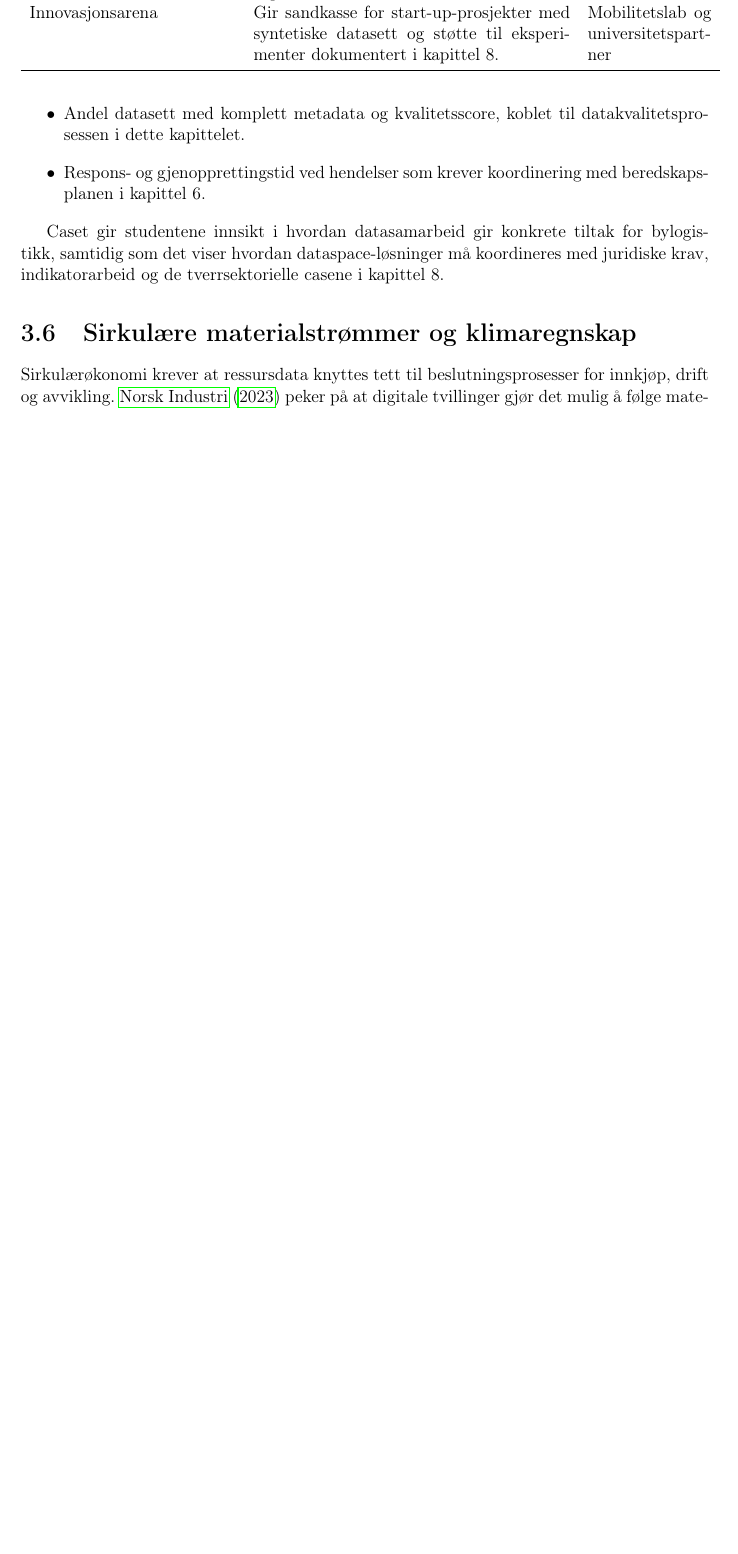
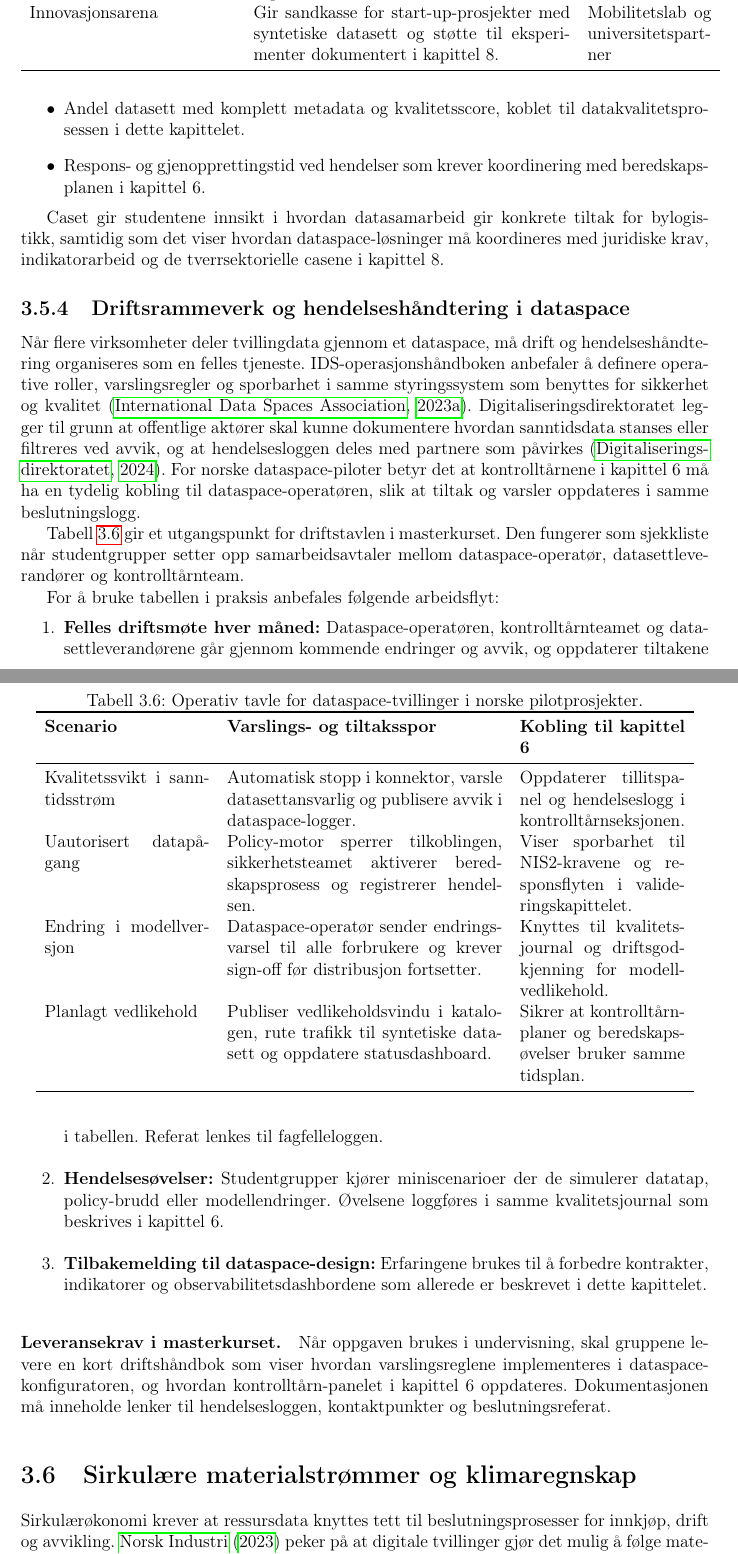
Before and after one commit to Nettking/roborepo, a LaTeX thesis (books/digitaltvilling_masterbok/main.tex, which reads books/digitaltvilling_masterbok/chapters/kapittel03-data.tex): part of page 39 of 160 before the commit and two parts of pages 39 and 40 of 162 after it, the two joined at a grey line, cut so that both start at the same text, the shorter picture padded with empty space. Compiled offline with pdfLaTeX.

Commit message:
DT-36: Beskriv driftsrammeverk for dataspace-tvillinger

```diff
--- a/books/digitaltvilling_masterbok/chapters/kapittel03-data.tex
+++ b/books/digitaltvilling_masterbok/chapters/kapittel03-data.tex
@@ -232,6 +232,48 @@ kapittel~6 og gevinstplanene i kapittel~7:
 
 Caset gir studentene innsikt i hvordan datasamarbeid gir konkrete tiltak for bylogistikk, samtidig som det viser hvordan
 dataspace-løsninger må koordineres med juridiske krav, indikatorarbeid og de tverrsektorielle casene i kapittel~8.
+
+\subsection{Driftsrammeverk og hendelseshåndtering i dataspace}
+Når flere virksomheter deler tvillingdata gjennom et dataspace, må drift og hendelseshåndtering organiseres som en felles
+tjeneste. IDS-operasjonshåndboken anbefaler å definere operative roller, varslingsregler og sporbarhet i samme
+styringssystem som benyttes for sikkerhet og kvalitet \citep{idsa2023operational}. Digitaliseringsdirektoratet legger
+til grunn at offentlige aktører skal kunne dokumentere hvordan sanntidsdata stanses eller filtreres ved avvik, og at
+hendelsesloggen deles med partnere som påvirkes \citep{digdir2024sanntidsdata}. For norske dataspace-piloter betyr det at
+kontrolltårnene i kapittel~6 må ha en tydelig kobling til dataspace-operatøren, slik at tiltak og varsler oppdateres i samme
+beslutningslogg.
+
+Tabell~\ref{tab:kap03-dataspace-drift} gir et utgangspunkt for driftstavlen i masterkurset. Den fungerer som sjekkliste når
+studentgrupper setter opp samarbeidsavtaler mellom dataspace-operatør, datasettleverandører og kontrolltårnteam.
+
+\begin{table}[ht]
+    \centering
+    \caption{Operativ tavle for dataspace-tvillinger i norske pilotprosjekter.}
+    \label{tab:kap03-dataspace-drift}
+    \begin{tabular}{p{0.24\textwidth}p{0.40\textwidth}p{0.24\textwidth}}
+        \toprule
+        \textbf{Scenario} & \textbf{Varslings- og tiltaksspor} & \textbf{Kobling til kapittel 6} \\
+        \midrule
+        Kvalitetssvikt i sanntidsstrøm & Automatisk stopp i konnektor, varsle datasettansvarlig og publisere avvik i dataspace-logger. & Oppdaterer tillitspanel og hendelseslogg i kontrolltårnseksjonen. \\
+        Uautorisert datapågang & Policy-motor sperrer tilkoblingen, sikkerhetsteamet aktiverer beredskapsprosess og registrerer hendelsen. & Viser sporbarhet til NIS2-kravene og responsflyten i valideringskapittelet. \\
+        Endring i modellversjon & Dataspace-operatør sender endringsvarsel til alle forbrukere og krever sign-off før distribusjon fortsetter. & Knyttes til kvalitetsjournal og driftsgodkjenning for modellvedlikehold. \\
+        Planlagt vedlikehold & Publiser vedlikeholdsvindu i katalogen, rute trafikk til syntetiske datasett og oppdatere statusdashboard. & Sikrer at kontrolltårn-planer og beredskapsøvelser bruker samme tidsplan. \\
+        \bottomrule
+    \end{tabular}
+\end{table}
+
+For å bruke tabellen i praksis anbefales følgende arbeidsflyt:
+\begin{enumerate}
+    \item \textbf{Felles driftsmøte hver måned:} Dataspace-operatøren, kontrolltårnteamet og datasettleverandørene går gjennom
+    kommende endringer og avvik, og oppdaterer tiltakene i tabellen. Referat lenkes til fagfelleloggen.
+    \item \textbf{Hendelsesøvelser:} Studentgrupper kjører miniscenarioer der de simulerer datatap, policy-brudd eller modellendringer.
+    Øvelsene loggføres i samme kvalitetsjournal som beskrives i kapittel~6.
+    \item \textbf{Tilbakemelding til dataspace-design:} Erfaringene brukes til å forbedre kontrakter, indikatorer og
+    observabilitetsdashbordene som allerede er beskrevet i dette kapittelet.
+\end{enumerate}
+
+\paragraph{Leveransekrav i masterkurset.} Når oppgaven brukes i undervisning, skal gruppene levere en kort driftshåndbok som
+viser hvordan varslingsreglene implementeres i dataspace-konfiguratoren, og hvordan kontrolltårn-panelet i kapittel~6
+oppdateres. Dokumentasjonen må inneholde lenker til hendelsesloggen, kontaktpunkter og beslutningsreferat.
 
 \section{Sirkulære materialstrømmer og klimaregnskap}
 Sirkulærøkonomi krever at ressursdata knyttes tett til beslutningsprosesser for innkjøp, drift og avvikling. \citet{norskindustri2023sirkular}
```
Also changed, not shown: books/digitaltvilling_masterbok/completed_tasks.md (+1 -0 lines), books/digitaltvilling_masterbok/plan.md (+1 -1 lines), books/digitaltvilling_masterbok/support/oppgavetavle.md (+1 -0 lines), books/digitaltvilling_masterbok/support/referanser.bib (+18 -0 lines), books/digitaltvilling_masterbok/task_queue.md (+1 -0 lines).
